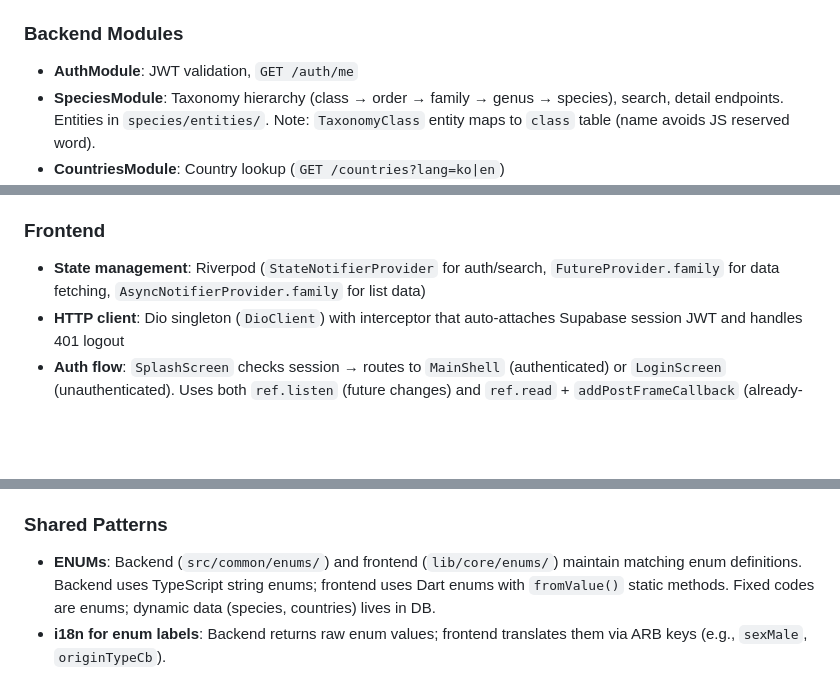
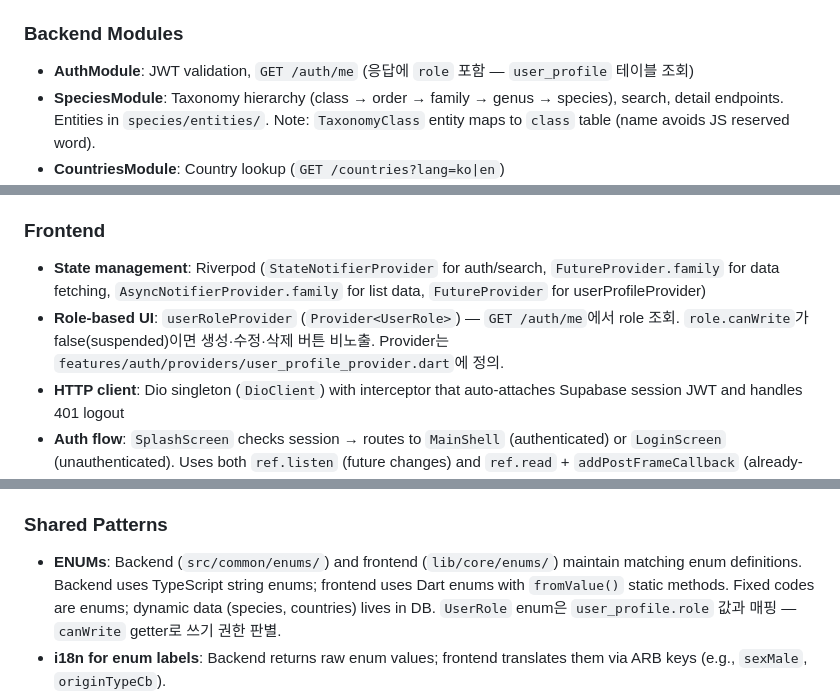
Before and after one commit to digituno/scaledtales, a Markdown page: CLAUDE.md, 3 parts joined by grey strips. GitHub-like rendering; blank space fills up the shorter version.

```diff
--- a/CLAUDE.md
+++ b/CLAUDE.md
@@ -43,7 +43,7 @@ Localization auto-generates from ARB files via `l10n.yaml`. No manual `build_run
 - **Path aliases**: `@/*` → `src/*`, `@common/*` → `src/common/*`, `@config/*` → `src/config/*`
 
 ### Backend Modules
-- **AuthModule**: JWT validation, `GET /auth/me`
+- **AuthModule**: JWT validation, `GET /auth/me` (응답에 `role` 포함 — `user_profile` 테이블 조회)
 - **SpeciesModule**: Taxonomy hierarchy (class → order → family → genus → species), search, detail endpoints. Entities in `species/entities/`. Note: `TaxonomyClass` entity maps to `class` table (name avoids JS reserved word).
 - **CountriesModule**: Country lookup (`GET /countries?lang=ko|en`)
 - **AnimalsModule**: Full CRUD (`POST/GET/PATCH/DELETE /animals`). Ownership verification via `user_id`. Pagination, filtering by status/species_id. Species relation, breeding lineage (father_id/mother_id).
@@ -52,7 +52,8 @@ Localization auto-generates from ARB files via `l10n.yaml`. No manual `build_run
 - **CareLogsModule**: Full CRUD (`POST/GET /animals/:animalId/care-logs`, `GET /care-logs`, `GET/PATCH/DELETE /care-logs/:id`). JSONB `details` + `images` columns. Service-layer validation per log type (FEEDING implemented). Both `user_id` and `animal_id` for direct ownership check. `parent_log_id` self-reference for cascading logs (EGG_LAYING→CANDLING→HATCHING).
 
 ### Frontend
-- **State management**: Riverpod (`StateNotifierProvider` for auth/search, `FutureProvider.family` for data fetching, `AsyncNotifierProvider.family` for list data)
+- **State management**: Riverpod (`StateNotifierProvider` for auth/search, `FutureProvider.family` for data fetching, `AsyncNotifierProvider.family` for list data, `FutureProvider` for userProfileProvider)
+- **Role-based UI**: `userRoleProvider` (`Provider<UserRole>`) — `GET /auth/me`에서 role 조회. `role.canWrite`가 false(suspended)이면 생성·수정·삭제 버튼 비노출. Provider는 `features/auth/providers/user_profile_provider.dart`에 정의.
 - **HTTP client**: Dio singleton (`DioClient`) with interceptor that auto-attaches Supabase session JWT and handles 401 logout
 - **Auth flow**: `SplashScreen` checks session → routes to `MainShell` (authenticated) or `LoginScreen` (unauthenticated). Uses both `ref.listen` (future changes) and `ref.read` + `addPostFrameCallback` (already-resolved state).
 - **Navigation**: `MainShell` uses `IndexedStack` + `BottomNavigationBar` with 4 tabs (Home, Animals, CareLogs, Settings)
@@ -68,7 +69,7 @@ Localization auto-generates from ARB files via `l10n.yaml`. No manual `build_run
 - **Care log**: Full CRUD — list (BottomNav tab with allCareLogsProvider, filter chips by log type), card widget (icon/color per type, summary, image thumbnails), 4-step Stepper form (Animal&Type, DateTime, Details, Photos&Memo), FEEDING details form (food_type/item/quantity/unit/supplements/response/method). Integrated as Tab 3 in animal detail via CareLogTab.
 
 ### Shared Patterns
-- **ENUMs**: Backend (`src/common/enums/`) and frontend (`lib/core/enums/`) maintain matching enum definitions. Backend uses TypeScript string enums; frontend uses Dart enums with `fromValue()` static methods. Fixed codes are enums; dynamic data (species, countries) lives in DB.
+- **ENUMs**: Backend (`src/common/enums/`) and frontend (`lib/core/enums/`) maintain matching enum definitions. Backend uses TypeScript string enums; frontend uses Dart enums with `fromValue()` static methods. Fixed codes are enums; dynamic data (species, countries) lives in DB. `UserRole` enum은 `user_profile.role` 값과 매핑 — `canWrite` getter로 쓰기 권한 판별.
 - **i18n for enum labels**: Backend returns raw enum values; frontend translates them via ARB keys (e.g., `sexMale`, `originTypeCb`).
 - **Nested resource routes**: Measurements are nested under animals (`/animals/:id/measurements`). Care logs similarly nested (`/animals/:id/care-logs`) with additional `GET /care-logs` for all user logs. Create/list use the nested path; update/delete use top-level resource paths.
 - **Ownership verification**: All user-data services verify `user_id` from JWT matches the resource owner before allowing operations.
```
Also changed, not shown: other parts of CLAUDE.md (+2 -0 lines), doc/06-frontend-screens.md (+30 -2 lines), doc/07-development-plan.md (+61 -2 lines).
